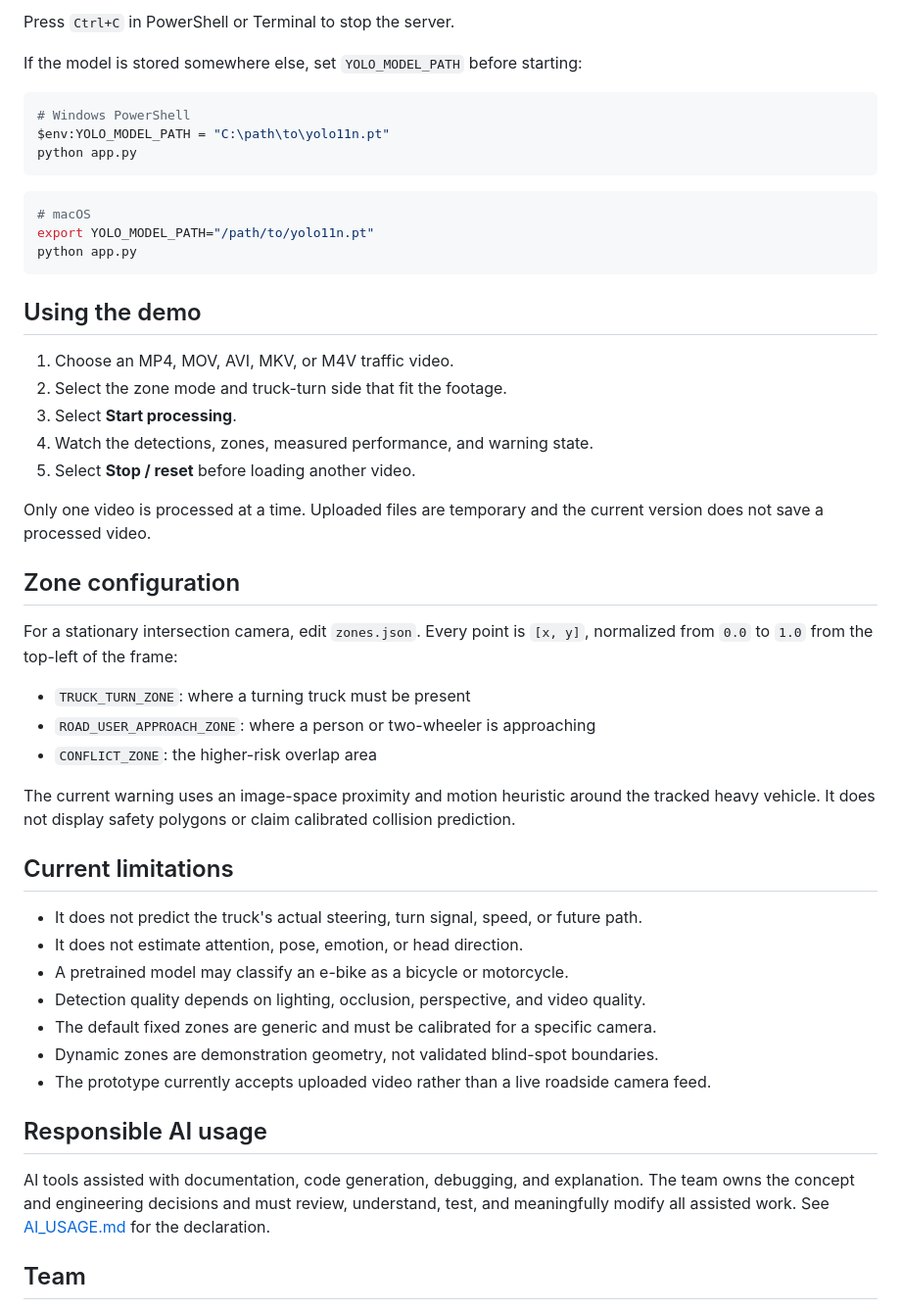
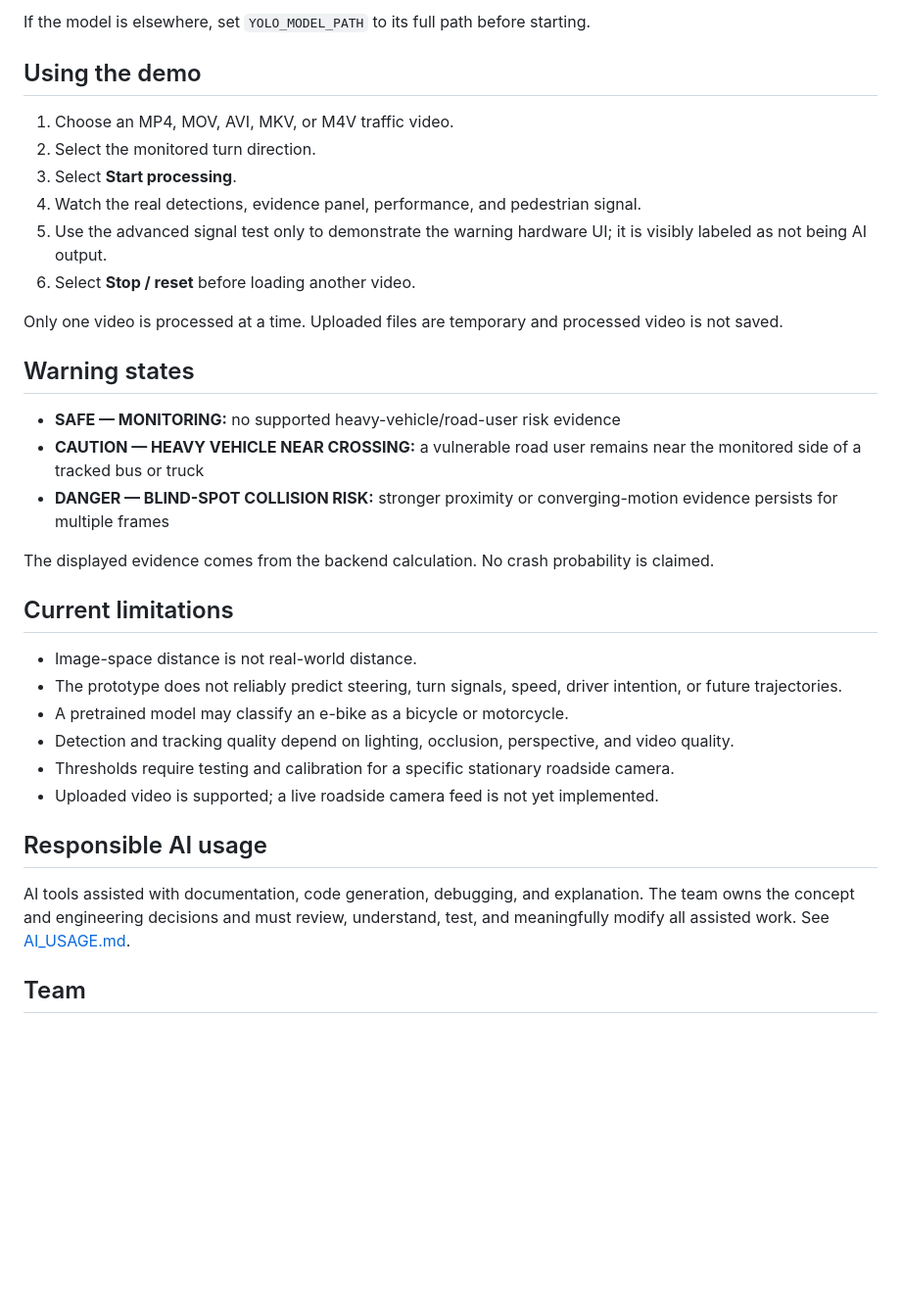
Before and after one commit to Sapnap67/DreamTeam-HHCC, a Markdown page: README.md, the part around one of its changes. Shown at 98% size. GitHub-like rendering; blank space fills up the shorter version.

Commit message:
Align README with finished risk-warning prototype

````diff
--- a/README.md
+++ b/README.md
@@ -70,53 +78,37 @@ Then open [http://127.0.0.1:5000](http://127.0.0.1:5000).
 
-Press `Ctrl+C` in PowerShell or Terminal to stop the server.
-
-If the model is stored somewhere else, set `YOLO_MODEL_PATH` before starting:
-
-```powershell
-# Windows PowerShell
-$env:YOLO_MODEL_PATH = "C:\path\to\yolo11n.pt"
-python app.py
-```
-
-```bash
-# macOS
-export YOLO_MODEL_PATH="/path/to/yolo11n.pt"
-python app.py
-```
+If the model is elsewhere, set `YOLO_MODEL_PATH` to its full path before starting.
 
 ## Using the demo
 
 1. Choose an MP4, MOV, AVI, MKV, or M4V traffic video.
-2. Select the zone mode and truck-turn side that fit the footage.
+2. Select the monitored turn direction.
 3. Select **Start processing**.
-4. Watch the detections, zones, measured performance, and warning state.
-5. Select **Stop / reset** before loading another video.
+4. Watch the real detections, evidence panel, performance, and pedestrian signal.
+5. Use the advanced signal test only to demonstrate the warning hardware UI; it is visibly labeled as not being AI output.
+6. Select **Stop / reset** before loading another video.
 
-Only one video is processed at a time. Uploaded files are temporary and the current version does not save a processed video.
+Only one video is processed at a time. Uploaded files are temporary and processed video is not saved.
 
-## Zone configuration
+## Warning states
 
-For a stationary intersection camera, edit `zones.json`. Every point is `[x, y]`, normalized from `0.0` to `1.0` from the top-left of the frame:
+- **SAFE — MONITORING:** no supported heavy-vehicle/road-user risk evidence
+- **CAUTION — HEAVY VEHICLE NEAR CROSSING:** a vulnerable road user remains near the monitored side of a tracked bus or truck
+- **DANGER — BLIND-SPOT COLLISION RISK:** stronger proximity or converging-motion evidence persists for multiple frames
 
-- `TRUCK_TURN_ZONE`: where a turning truck must be present
-- `ROAD_USER_APPROACH_ZONE`: where a person or two-wheeler is approaching
-- `CONFLICT_ZONE`: the higher-risk overlap area
-
-The current warning uses an image-space proximity and motion heuristic around the tracked heavy vehicle. It does not display safety polygons or claim calibrated collision prediction.
+The displayed evidence comes from the backend calculation. No crash probability is claimed.
 
 ## Current limitations
 
-- It does not predict the truck's actual steering, turn signal, speed, or future path.
-- It does not estimate attention, pose, emotion, or head direction.
+- Image-space distance is not real-world distance.
+- The prototype does not reliably predict steering, turn signals, speed, driver intention, or future trajectories.
 - A pretrained model may classify an e-bike as a bicycle or motorcycle.
-- Detection quality depends on lighting, occlusion, perspective, and video quality.
-- The default fixed zones are generic and must be calibrated for a specific camera.
-- Dynamic zones are demonstration geometry, not validated blind-spot boundaries.
-- The prototype currently accepts uploaded video rather than a live roadside camera feed.
+- Detection and tracking quality depend on lighting, occlusion, perspective, and video quality.
+- Thresholds require testing and calibration for a specific stationary roadside camera.
+- Uploaded video is supported; a live roadside camera feed is not yet implemented.
 
 ## Responsible AI usage
 
-AI tools assisted with documentation, code generation, debugging, and explanation. The team owns the concept and engineering decisions and must review, understand, test, and meaningfully modify all assisted work. See [AI_USAGE.md](AI_USAGE.md) for the declaration.
+AI tools assisted with documentation, code generation, debugging, and explanation. The team owns the concept and engineering decisions and must review, understand, test, and meaningfully modify all assisted work. See [AI_USAGE.md](AI_USAGE.md).
 
 ## Team
 
````
Also changed, not shown: other parts of README.md (+25 -17 lines).
